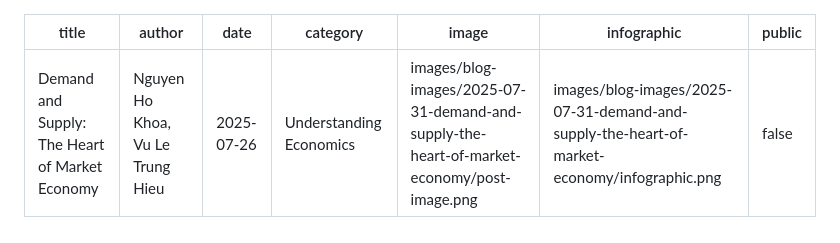
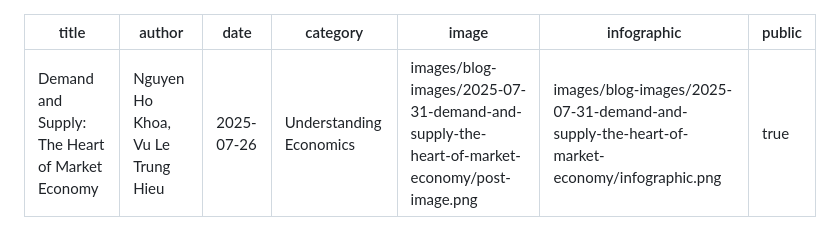
Before and after one commit to EruptionGuy/markdown-blog, a Markdown page: posts/2025-07-31-demand-and-supply-the-heart-of-market-economy.md, the part around the change. Rendered like a GitHub page.

Commit message:
[📀] Published Article

```diff
--- a/posts/2025-07-31-demand-and-supply-the-heart-of-market-economy.md
+++ b/posts/2025-07-31-demand-and-supply-the-heart-of-market-economy.md
@@ -5,7 +5,7 @@ date: 2025-07-26
 category: Understanding Economics
 image: images/blog-images/2025-07-31-demand-and-supply-the-heart-of-market-economy/post-image.png
 infographic: images/blog-images/2025-07-31-demand-and-supply-the-heart-of-market-economy/infographic.png
-public: false
+public: true
 ---
 
 # Defining Demand & Supply
```
